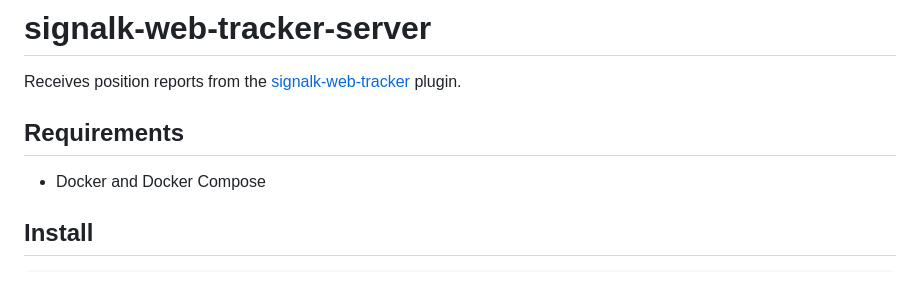
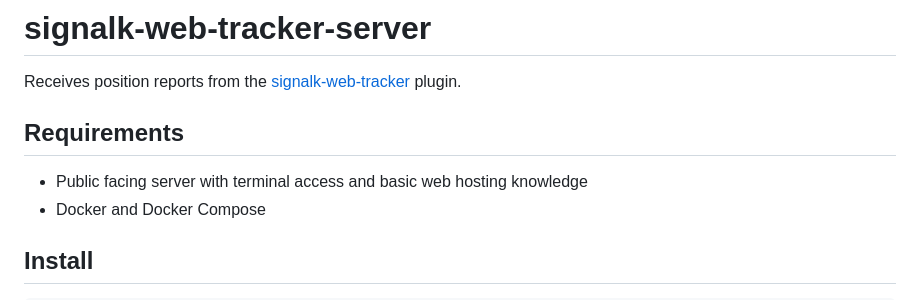
Before and after one commit to ofernander/signalk-web-tracker-server, a Markdown page: README.md, the part around the change. GitHub-like rendering.

Commit message:
fix: readme

```diff
--- a/README.md
+++ b/README.md
@@ -2,7 +2,9 @@
 
 Receives position reports from the [signalk-web-tracker](https://github.com/ofernander/signalk-web-tracker)
 plugin.
+
 ## Requirements
+- Public facing server with terminal access and basic web hosting knowledge
 - Docker and Docker Compose
 
 ## Install
```
